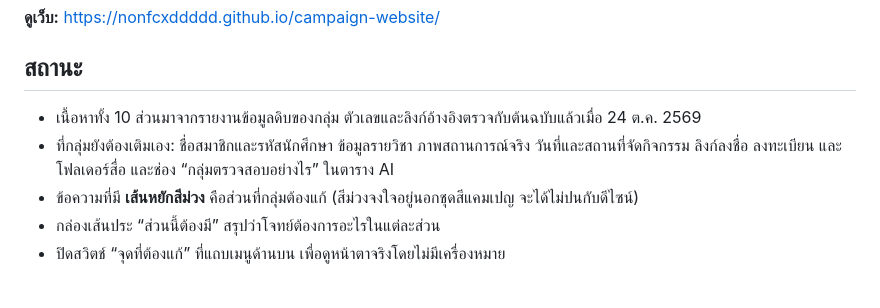
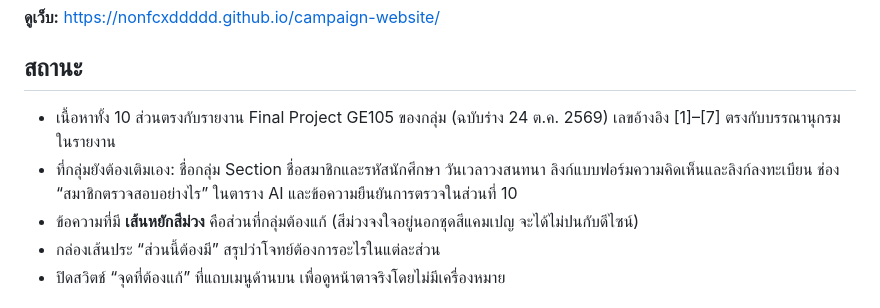
Before and after one commit to nonfcxddddd/campaign-website, a Markdown page: README.md, the part around the change. GitHub-like rendering.

Commit message:
Update README status for GE105 report

```diff
--- a/README.md
+++ b/README.md
@@ -6,8 +6,8 @@
 
 ## สถานะ
 
-- เนื้อหาทั้ง 10 ส่วนมาจากรายงานข้อมูลดิบของกลุ่ม ตัวเลขและลิงก์อ้างอิงตรวจกับต้นฉบับแล้วเมื่อ 24 ต.ค. 2569
-- ที่กลุ่มยังต้องเติมเอง: ชื่อสมาชิกและรหัสนักศึกษา ข้อมูลรายวิชา ภาพสถานการณ์จริง วันที่และสถานที่จัดกิจกรรม ลิงก์ลงชื่อ ลงทะเบียน และโฟลเดอร์สื่อ และช่อง “กลุ่มตรวจสอบอย่างไร” ในตาราง AI
+- เนื้อหาทั้ง 10 ส่วนตรงกับรายงาน Final Project GE105 ของกลุ่ม (ฉบับร่าง 24 ต.ค. 2569) เลขอ้างอิง [1]–[7] ตรงกับบรรณานุกรมในรายงาน
+- ที่กลุ่มยังต้องเติมเอง: ชื่อกลุ่ม Section ชื่อสมาชิกและรหัสนักศึกษา วันเวลาวงสนทนา ลิงก์แบบฟอร์มความคิดเห็นและลิงก์ลงทะเบียน ช่อง “สมาชิกตรวจสอบอย่างไร” ในตาราง AI และข้อความยืนยันการตรวจในส่วนที่ 10
 - ข้อความที่มี **เส้นหยักสีม่วง** คือส่วนที่กลุ่มต้องแก้ (สีม่วงจงใจอยู่นอกชุดสีแคมเปญ จะได้ไม่ปนกับดีไซน์)
 - กล่องเส้นประ “ส่วนนี้ต้องมี” สรุปว่าโจทย์ต้องการอะไรในแต่ละส่วน
 - ปิดสวิตช์ “จุดที่ต้องแก้” ที่แถบเมนูด้านบน เพื่อดูหน้าตาจริงโดยไม่มีเครื่องหมาย
```
